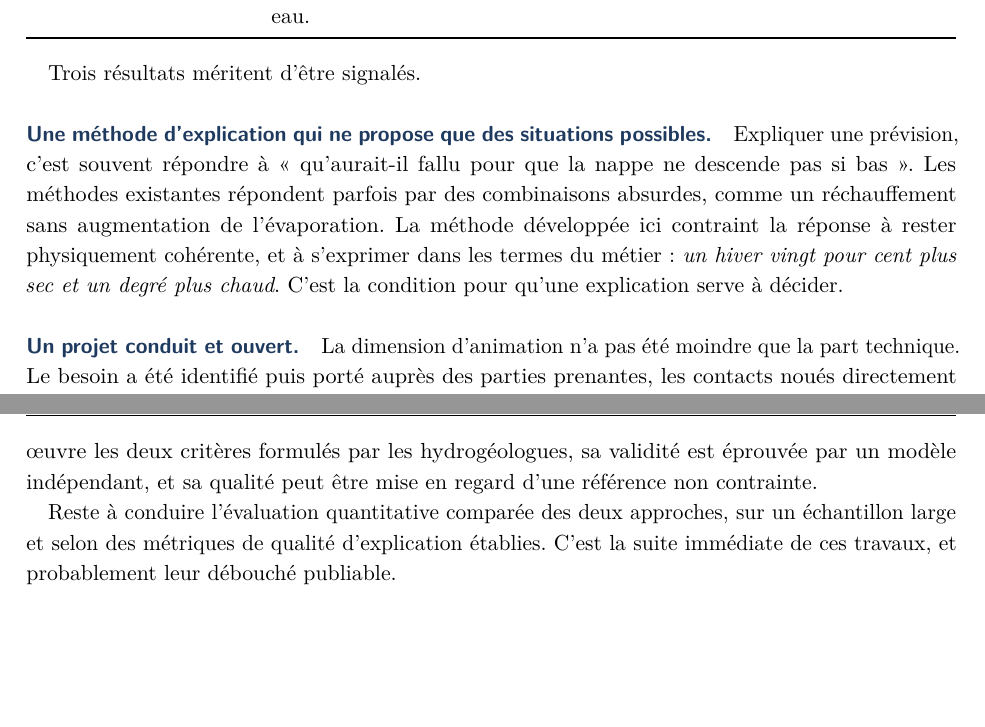
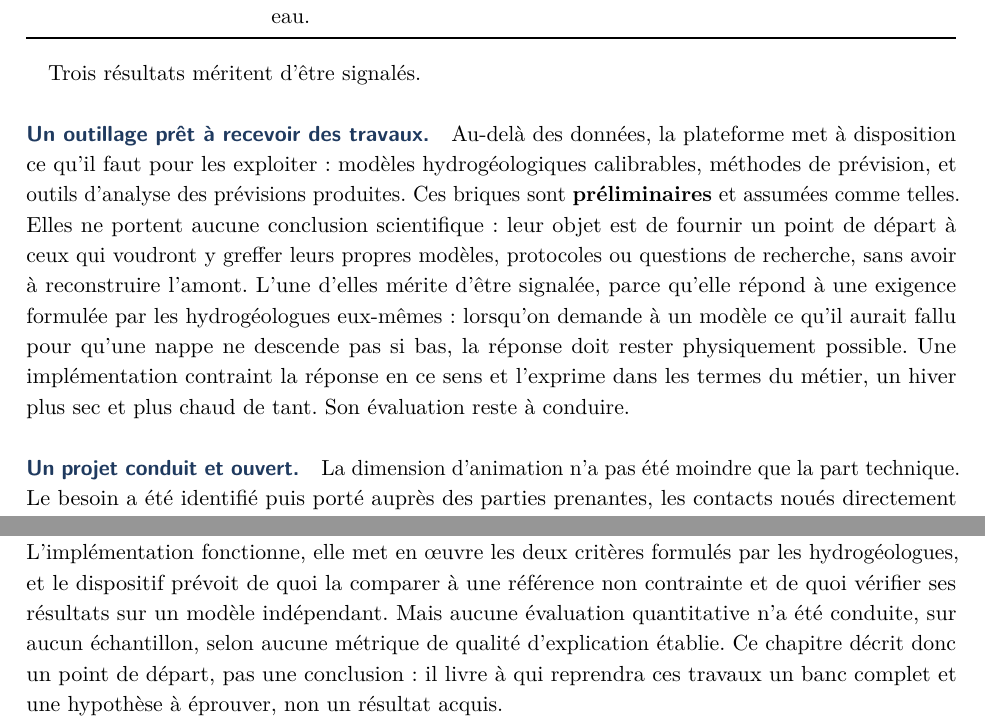
Before and after one commit to xairon/rapport-junon, a LaTeX document (main.tex, which reads chapitres/01-resume.tex, chapitres/09-explicabilite.tex): two parts of pages 3 and 38 of 56, joined at a grey line, cut so that both start at the same text, the shorter picture padded with empty space. Compiled offline with pdfLaTeX.

Commit message:
requalifier les labs et l'explicabilite : outillage preliminaire, pas contribution
Le rapport presentait la methode contrefactuelle comme une contribution
aboutie et les deux laboratoires comme des resultats. C'est faux : le but
etait de mettre en place l'outillage pour que d'autres y greffent leurs
travaux. Aucune evaluation n'a ete conduite.

- synthese : 'un outillage pret a recevoir des travaux', briques dites
  preliminaires, evaluation annoncee comme restant a conduire
- chapitre explicabilite : 'apport le plus original' devient 'developpement
  le plus specifique' ; paragraphe final net sur ce que cela vaut a ce stade
- chapitre modele metier : 'decrit un instrument, non des resultats'
- chapitre apprentissage : 'un banc pret a servir, non une etude de
  performances ; aucune architecture recommandee, ce silence est volontaire'
- bilan : developpements dits operationnels mais non valides

```diff
--- a/chapitres/01-resume.tex
+++ b/chapitres/01-resume.tex
@@ -60,13 +60,16 @@ directement mobilisable pour les jumeaux numériques de la ressource en eau. \\
 
 Trois résultats méritent d'être signalés.
 
-\paragraph{Une méthode d'explication qui ne propose que des situations possibles.} Expliquer une
-prévision, c'est souvent répondre à « qu'aurait-il fallu pour que la nappe ne descende pas si
-bas ». Les méthodes existantes répondent parfois par des combinaisons absurdes, comme un
-réchauffement sans augmentation de l'évaporation. La méthode développée ici contraint la réponse
-à rester physiquement cohérente, et à s'exprimer dans les termes du métier : \emph{un hiver vingt
-pour cent plus sec et un degré plus chaud}. C'est la condition pour qu'une explication serve à
-décider.
+\paragraph{Un outillage prêt à recevoir des travaux.} Au-delà des données, la plateforme met à
+disposition ce qu'il faut pour les exploiter : modèles hydrogéologiques calibrables, méthodes de
+prévision, et outils d'analyse des prévisions produites. Ces briques sont \textbf{préliminaires}
+et assumées comme telles. Elles ne portent aucune conclusion scientifique : leur objet est de
+fournir un point de départ à ceux qui voudront y greffer leurs propres modèles, protocoles ou
+questions de recherche, sans avoir à reconstruire l'amont. L'une d'elles mérite d'être signalée,
+parce qu'elle répond à une exigence formulée par les hydrogéologues eux-mêmes : lorsqu'on demande
+à un modèle ce qu'il aurait fallu pour qu'une nappe ne descende pas si bas, la réponse doit rester
+physiquement possible. Une implémentation contraint la réponse en ce sens et l'exprime dans les
+termes du métier, un hiver plus sec et plus chaud de tant. Son évaluation reste à conduire.
 
 \paragraph{Un projet conduit et ouvert.} La dimension d'animation n'a pas été moindre que la
 part technique. Le besoin a été identifié puis porté auprès des parties prenantes, les contacts
--- a/chapitres/09-explicabilite.tex
+++ b/chapitres/09-explicabilite.tex
@@ -176,3 +172,0 @@ formulables dans le langage du domaine, au lieu de perturbations sans significat
-Elle met en œuvre les deux critères formulés par les hydrogéologues, sa validité est éprouvée
-par un modèle indépendant, et sa qualité peut être mise en regard d'une référence non
-contrainte.
@@ -179,4 +180,8 @@ contrainte.
 
-Reste à conduire l'évaluation quantitative comparée des deux approches, sur un échantillon large
-et selon des métriques de qualité d'explication établies. C'est la suite immédiate de ces
-travaux, et probablement leur débouché publiable.
+Il faut être net sur ce que cela vaut à ce stade. Ces développements sont \textbf{préliminaires}.
+L'implémentation fonctionne, elle met en œuvre les deux critères formulés par les
+hydrogéologues, et le dispositif prévoit de quoi la comparer à une référence non contrainte et
+de quoi vérifier ses résultats sur un modèle indépendant. Mais aucune évaluation quantitative
+n'a été conduite, sur aucun échantillon, selon aucune métrique de qualité d'explication établie.
+Ce chapitre décrit donc un point de départ, pas une conclusion : il livre à qui reprendra ces
+travaux un banc complet et une hypothèse à éprouver, non un résultat acquis.
```
Also changed, not shown: chapitres/07-modele-metier.tex (+9 -8 lines), chapitres/08-apprentissage.tex (+8 -4 lines), chapitres/12-bilan.tex (+5 -4 lines), main.pdf, chapitres/09-explicabilite.tex (18 more changed lines).
